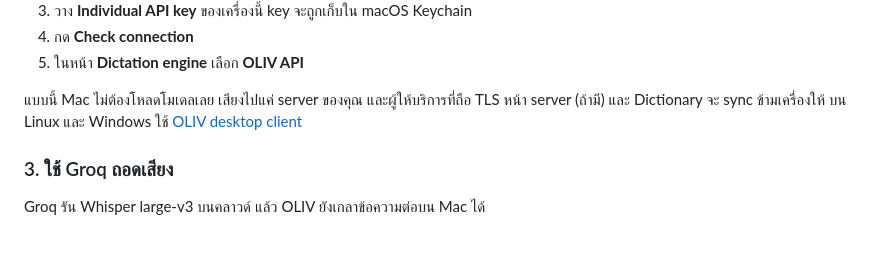
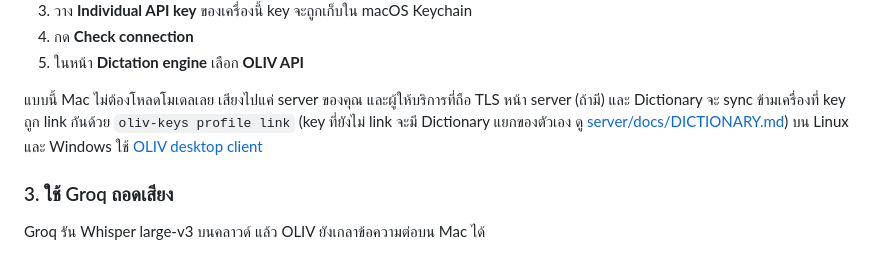
Before and after one commit to chayapats/oliv, a Markdown page: README.th.md, the part around the change. Drawn GitHub-style.

Commit message:
docs: Dictionary sync needs the device keys linked to one profile
Co-Authored-By: Claude Opus 5.5 <noreply@anthropic.com>

```diff
--- a/README.th.md
+++ b/README.th.md
@@ -160,7 +160,7 @@ OLIV 0.2.0 เอา Python ออกจากแอปทั้งหมด ก
 4. กด **Check connection**
 5. ในหน้า **Dictation engine** เลือก **OLIV API**
 
-แบบนี้ Mac ไม่ต้องโหลดโมเดลเลย เสียงไปแค่ server ของคุณ และผู้ให้บริการที่ถือ TLS หน้า server (ถ้ามี) และ Dictionary จะ sync ข้ามเครื่องให้ บน Linux และ Windows ใช้ [OLIV desktop client](desktop/README.md)
+แบบนี้ Mac ไม่ต้องโหลดโมเดลเลย เสียงไปแค่ server ของคุณ และผู้ให้บริการที่ถือ TLS หน้า server (ถ้ามี) และ Dictionary จะ sync ข้ามเครื่องที่ key ถูก link กันด้วย `oliv-keys profile link` (key ที่ยังไม่ link จะมี Dictionary แยกของตัวเอง ดู [server/docs/DICTIONARY.md](server/docs/DICTIONARY.md)) บน Linux และ Windows ใช้ [OLIV desktop client](desktop/README.md)
 
 ### 3. ใช้ Groq ถอดเสียง
 
```
Also changed, not shown: README.md (+1 -1 lines).
